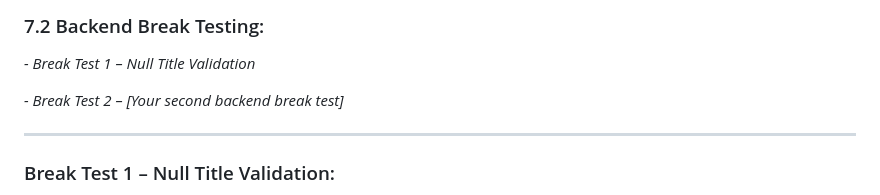
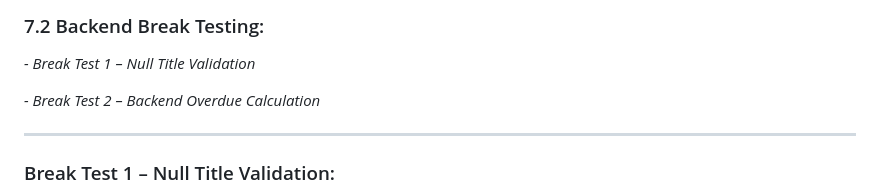
Before and after one commit to zeina-naamani/Task-Tracker, a Markdown page: docs/midcourse/verification.md, the part around the change. GitHub-like rendering.

Commit message:
Update Break Test 2 description in verification.md
Break Test 2 – Backend Overdue Calculation

```diff
--- a/docs/midcourse/verification.md
+++ b/docs/midcourse/verification.md
@@ -586,7 +586,7 @@ Verify that the frontend correctly sends the selected Status filter to the backe
 ### 7.2 Backend Break Testing:
 *- Break Test 1 – Null Title Validation*
 
-*- Break Test 2 – [Your second backend break test]*
+*- Break Test 2 – Backend Overdue Calculation*
 
 
 
```
